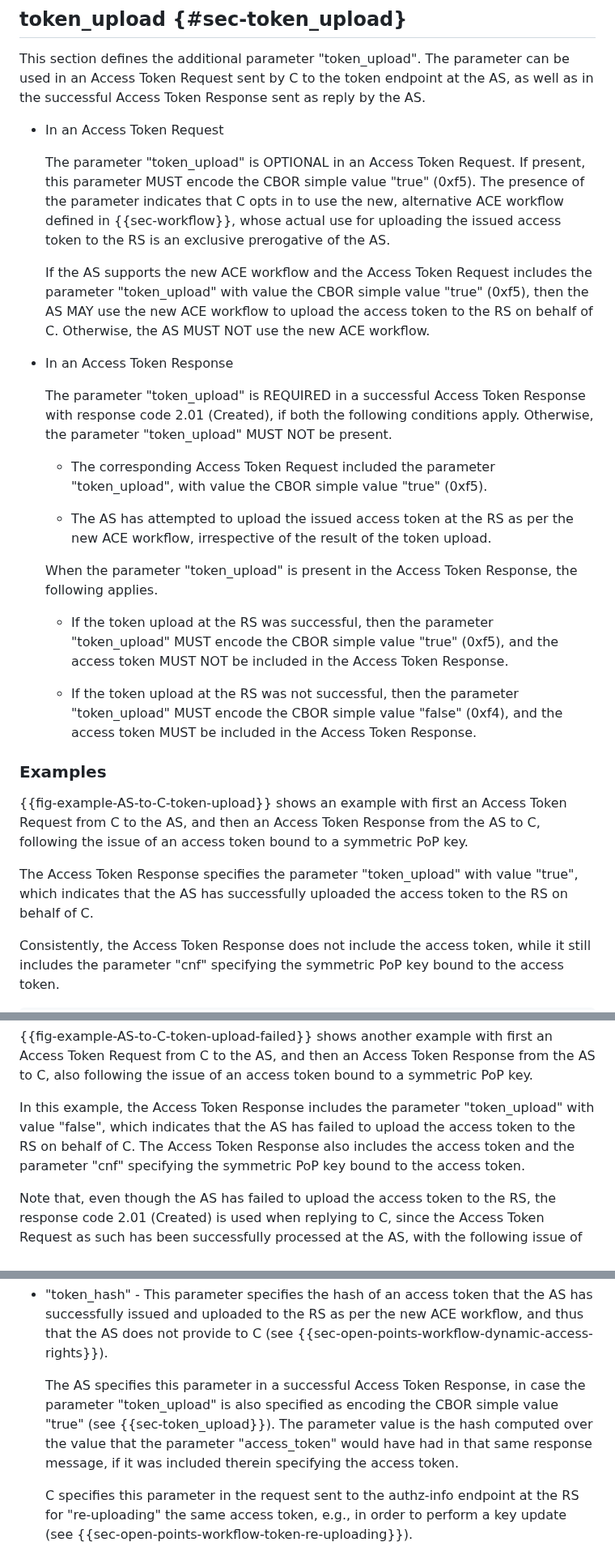
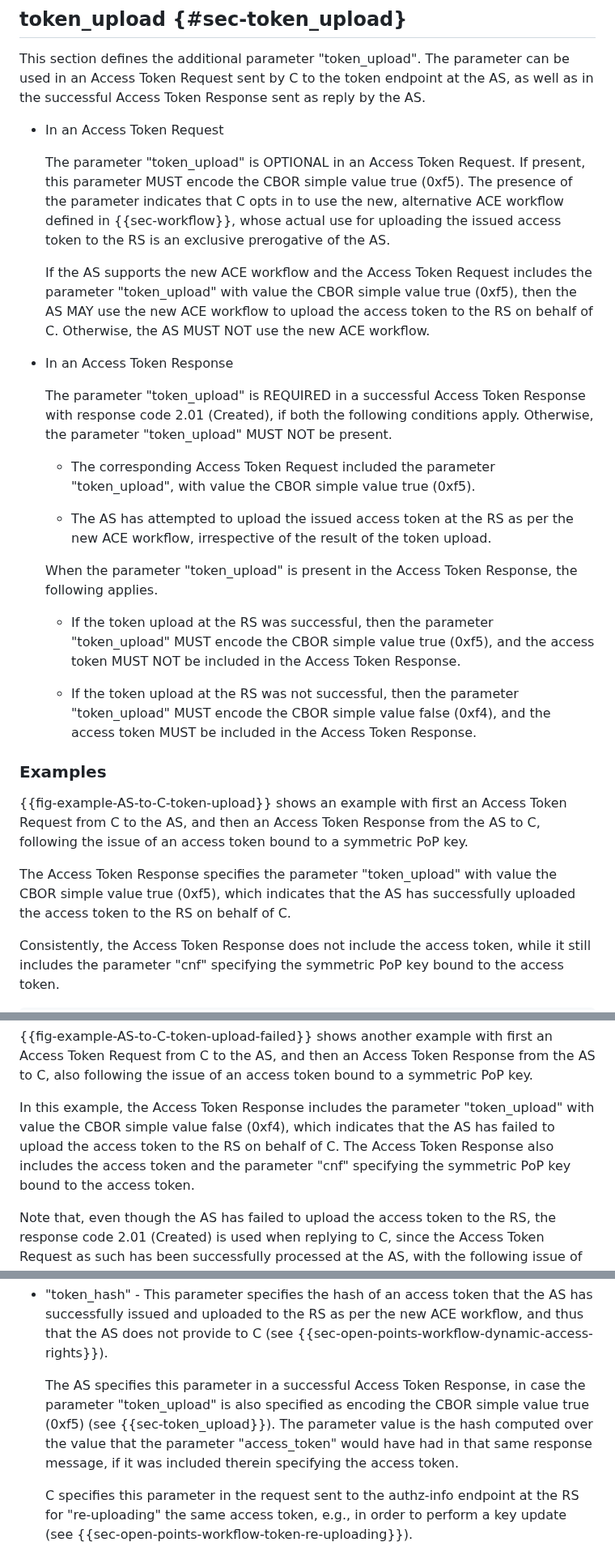
Before and after one commit to ace-wg/ace-workflow-and-params, a Markdown page: draft-ietf-ace-workflow-and-params.md, 3 parts joined by grey strips. Shown at 81% size. Drawn GitHub-style.

Commit message:
Editorial: removed quotation marks when using the CBOR simple values.

```diff
--- a/draft-ietf-ace-workflow-and-params.md
+++ b/draft-ietf-ace-workflow-and-params.md
@@ -225,29 +225,29 @@ This section defines the additional parameter "token_upload". The parameter can
 
 * In an Access Token Request
 
-   The parameter "token_upload" is OPTIONAL in an Access Token Request. If present, this parameter MUST encode the CBOR simple value "true" (0xf5). The presence of the parameter indicates that C opts in to use the new, alternative ACE workflow defined in {{sec-workflow}}, whose actual use for uploading the issued access token to the RS is an exclusive prerogative of the AS.
+   The parameter "token_upload" is OPTIONAL in an Access Token Request. If present, this parameter MUST encode the CBOR simple value true (0xf5). The presence of the parameter indicates that C opts in to use the new, alternative ACE workflow defined in {{sec-workflow}}, whose actual use for uploading the issued access token to the RS is an exclusive prerogative of the AS.
 
-   If the AS supports the new ACE workflow and the Access Token Request includes the parameter "token_upload" with value the CBOR simple value "true" (0xf5), then the AS MAY use the new ACE workflow to upload the access token to the RS on behalf of C. Otherwise, the AS MUST NOT use the new ACE workflow.
+   If the AS supports the new ACE workflow and the Access Token Request includes the parameter "token_upload" with value the CBOR simple value true (0xf5), then the AS MAY use the new ACE workflow to upload the access token to the RS on behalf of C. Otherwise, the AS MUST NOT use the new ACE workflow.
 
 * In an Access Token Response
 
    The parameter "token_upload" is REQUIRED in a successful Access Token Response with response code 2.01 (Created), if both the following conditions apply. Otherwise, the parameter "token_upload" MUST NOT be present.
 
-   - The corresponding Access Token Request included the parameter "token_upload", with value the CBOR simple value "true" (0xf5).
+   - The corresponding Access Token Request included the parameter "token_upload", with value the CBOR simple value true (0xf5).
 
    - The AS has attempted to upload the issued access token at the RS as per the new ACE workflow, irrespective of the result of the token upload.
 
    When the parameter "token_upload" is present in the Access Token Response, the following applies.
 
-   - If the token upload at the RS was successful, then the parameter "token_upload" MUST encode the CBOR simple value "true" (0xf5), and the access token MUST NOT be included in the Access Token Response.
+   - If the token upload at the RS was successful, then the parameter "token_upload" MUST encode the CBOR simple value true (0xf5), and the access token MUST NOT be included in the Access Token Response.
 
-   - If the token upload at the RS was not successful, then the parameter "token_upload" MUST encode the CBOR simple value "false" (0xf4), and the access token MUST be included in the Access Token Response.
+   - If the token upload at the RS was not successful, then the parameter "token_upload" MUST encode the CBOR simple value false (0xf4), and the access token MUST be included in the Access Token Response.
 
 ### Examples
 
 {{fig-example-AS-to-C-token-upload}} shows an example with first an Access Token Request from C to the AS, and then an Access Token Response from the AS to C, following the issue of an access token bound to a symmetric PoP key.
 
-The Access Token Response specifies the parameter "token_upload" with value "true", which indicates that the AS has successfully uploaded the access token to the RS on behalf of C.
+The Access Token Response specifies the parameter "token_upload" with value the CBOR simple value true (0xf5), which indicates that the AS has successfully uploaded the access token to the RS on behalf of C.
 
 Consistently, the Access Token Response does not include the access token, while it still includes the parameter "cnf" specifying the symmetric PoP key bound to the access token.
 
@@ -288,7 +288,7 @@ Consistently, the Access Token Response does not include the access token, while
 
 {{fig-example-AS-to-C-token-upload-failed}} shows another example with first an Access Token Request from C to the AS, and then an Access Token Response from the AS to C, also following the issue of an access token bound to a symmetric PoP key.
 
-In this example, the Access Token Response includes the parameter "token_upload" with value "false", which indicates that the AS has failed to upload the access token to the RS on behalf of C. The Access Token Response also includes the access token and the parameter "cnf" specifying the symmetric PoP key bound to the access token.
+In this example, the Access Token Response includes the parameter "token_upload" with value the CBOR simple value false (0xf4), which indicates that the AS has failed to upload the access token to the RS on behalf of C. The Access Token Response also includes the access token and the parameter "cnf" specifying the symmetric PoP key bound to the access token.
 
 Note that, even though the AS has failed to upload the access token to the RS, the response code 2.01 (Created) is used when replying to C, since the Access Token Request as such has been successfully processed at the AS, with the following issue of the access token.
 
@@ -720,7 +720,7 @@ The following discusses possible, further new parameters that can be defined for
 
 * "token_hash" - This parameter specifies the hash of an access token that the AS has successfully issued and uploaded to the RS as per the new ACE workflow, and thus that the AS does not provide to C (see {{sec-open-points-workflow-dynamic-access-rights}}).
 
-   The AS specifies this parameter in a successful Access Token Response, in case the parameter "token_upload" is also specified as encoding the CBOR simple value "true" (see {{sec-token_upload}}). The parameter value is the hash computed over the value that the parameter "access_token" would have had in that same response message, if it was included therein specifying the access token.
+   The AS specifies this parameter in a successful Access Token Response, in case the parameter "token_upload" is also specified as encoding the CBOR simple value true (0xf5) (see {{sec-token_upload}}). The parameter value is the hash computed over the value that the parameter "access_token" would have had in that same response message, if it was included therein specifying the access token.
 
    C specifies this parameter in the request sent to the authz-info endpoint at the RS for "re-uploading" the same access token, e.g., in order to perform a key update (see {{sec-open-points-workflow-token-re-uploading}}).
 
```
Also changed, not shown: other parts of draft-ietf-ace-workflow-and-params.md (+1 -1 lines).
